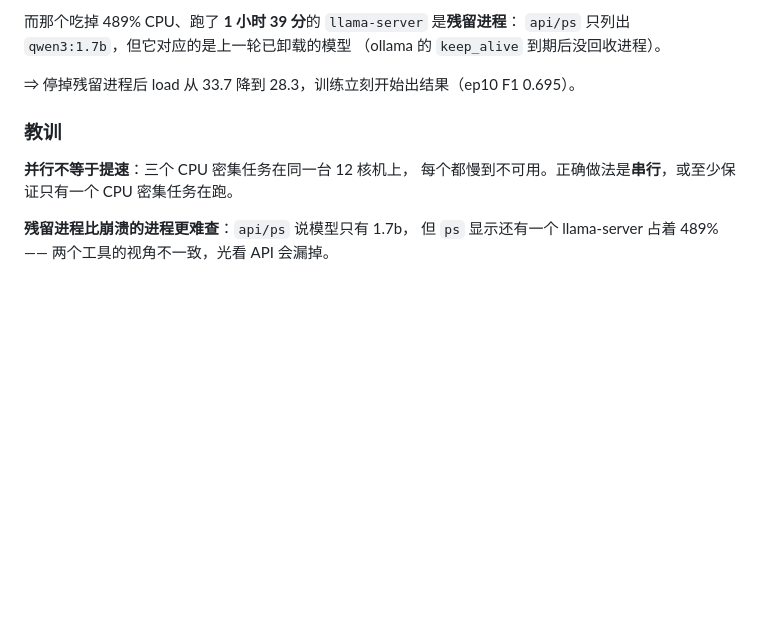
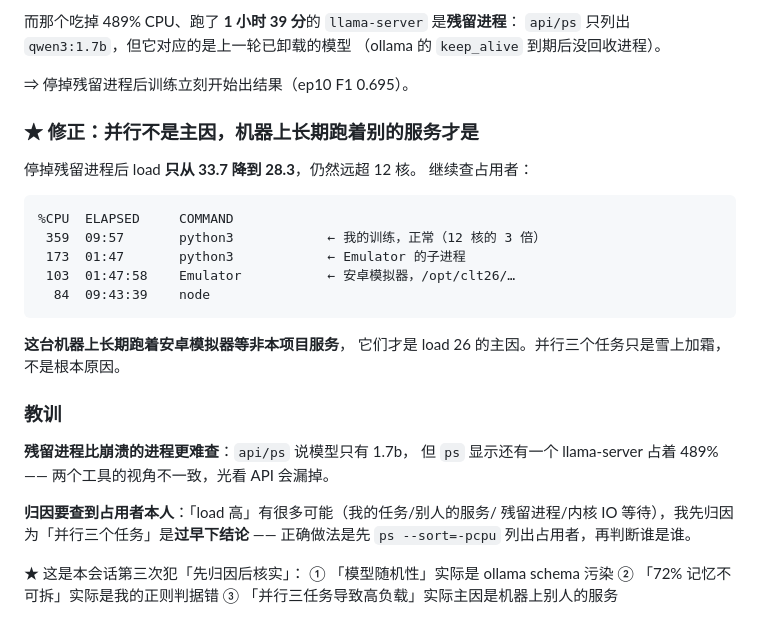
Before and after one commit to JianFeeeee/HomeAgent, a Markdown page: docs/zh/triple-extract-attention.md, the part around the change. Drawn GitHub-style; blank space fills up the shorter version.

Commit message:
docs(distill): 修正归因 —— 高负载主因不是并行任务
停掉残留 llama-server 后 load 只从 33.7 降到 28.3（12 核）。
继续查占用者：

    359%  python3   ← 我的训练，正常
    173%  python3   ← Emulator 子进程
    103%  Emulator  ← 安卓模拟器，已跑 1:47
     84%  node

★ 这台机器长期跑着安卓模拟器等非本项目服务，它们才是 load 26 的主因。
并行三个任务只是雪上加霜。

## 教训

归因要查到占用者本人。「load 高」有很多可能（我的任务/别人的服务/
残留进程/IO 等待），我先归因为「并行三个任务」是过早下结论。

★ 本会话第三次「先归因后核实」：
  ① 「模型随机性」→ 实际是 ollama schema 污染 bug
  ② 「72% 记忆不可拆」→ 实际是我的正则判据错
  ③ 「并行三任务导致高负载」→ 实际主因是机器上别人的服务

````diff
--- a/docs/zh/triple-extract-attention.md
+++ b/docs/zh/triple-extract-attention.md
@@ -461,13 +461,35 @@ load average 33.5   （12 核，超载 2.8 倍）
 `api/ps` 只列出 `qwen3:1.7b`，但它对应的是上一轮已卸载的模型
 （ollama 的 `keep_alive` 到期后没回收进程）。
 
-⇒ 停掉残留进程后 load 从 33.7 降到 28.3，训练立刻开始出结果（ep10 F1 0.695）。
+⇒ 停掉残留进程后训练立刻开始出结果（ep10 F1 0.695）。
+
+### ★ 修正：并行不是主因，机器上长期跑着别的服务才是
+
+停掉残留进程后 load **只从 33.7 降到 28.3**，仍然远超 12 核。
+继续查占用者：
+
+```
+%CPU  ELAPSED     COMMAND
+ 359  09:57       python3            ← 我的训练，正常（12 核的 3 倍）
+ 173  01:47       python3            ← Emulator 的子进程
+ 103  01:47:58    Emulator           ← 安卓模拟器，/opt/clt26/…
+  84  09:43:39    node
+```
+
+**这台机器上长期跑着安卓模拟器等非本项目服务**，
+它们才是 load 26 的主因。并行三个任务只是雪上加霜，不是根本原因。
 
 ### 教训
-
-**并行不等于提速**：三个 CPU 密集任务在同一台 12 核机上，
-每个都慢到不可用。正确做法是**串行**，或至少保证只有一个 CPU 密集任务在跑。
 
 **残留进程比崩溃的进程更难查**：`api/ps` 说模型只有 1.7b，
 但 `ps` 显示还有一个 llama-server 占着 489% ——
 两个工具的视角不一致，光看 API 会漏掉。
+
+**归因要查到占用者本人**：「load 高」有很多可能（我的任务/别人的服务/
+残留进程/内核 IO 等待），我先归因为「并行三个任务」是**过早下结论** ——
+正确做法是先 `ps --sort=-pcpu` 列出占用者，再判断谁是谁。
+
+★ 这是本会话第三次犯「先归因后核实」：
+  ① 「模型随机性」实际是 ollama schema 污染
+  ② 「72% 记忆不可拆」实际是我的正则判据错
+  ③ 「并行三任务导致高负载」实际主因是机器上别人的服务
````
